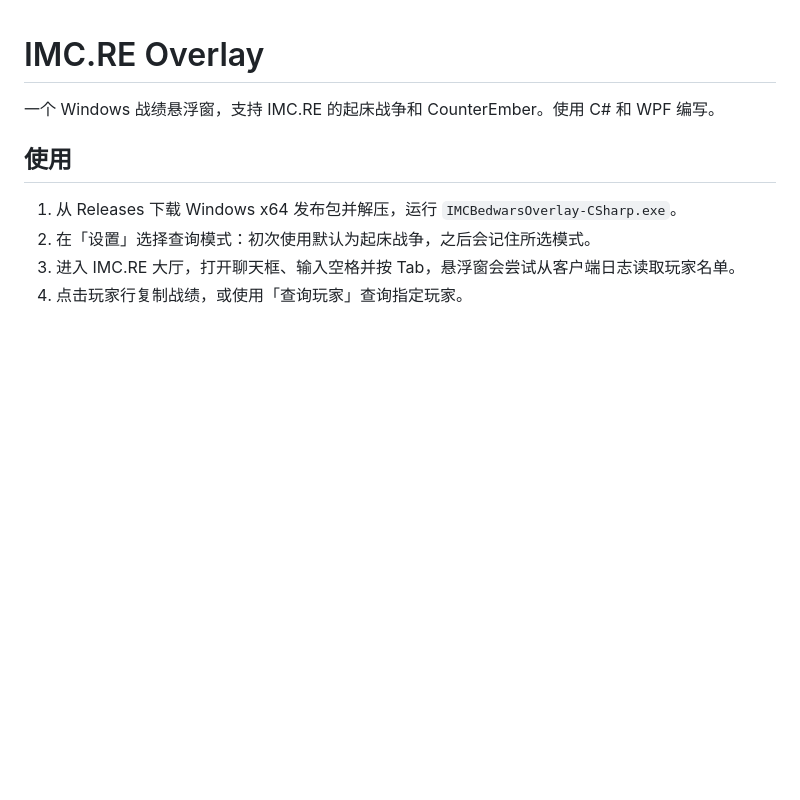
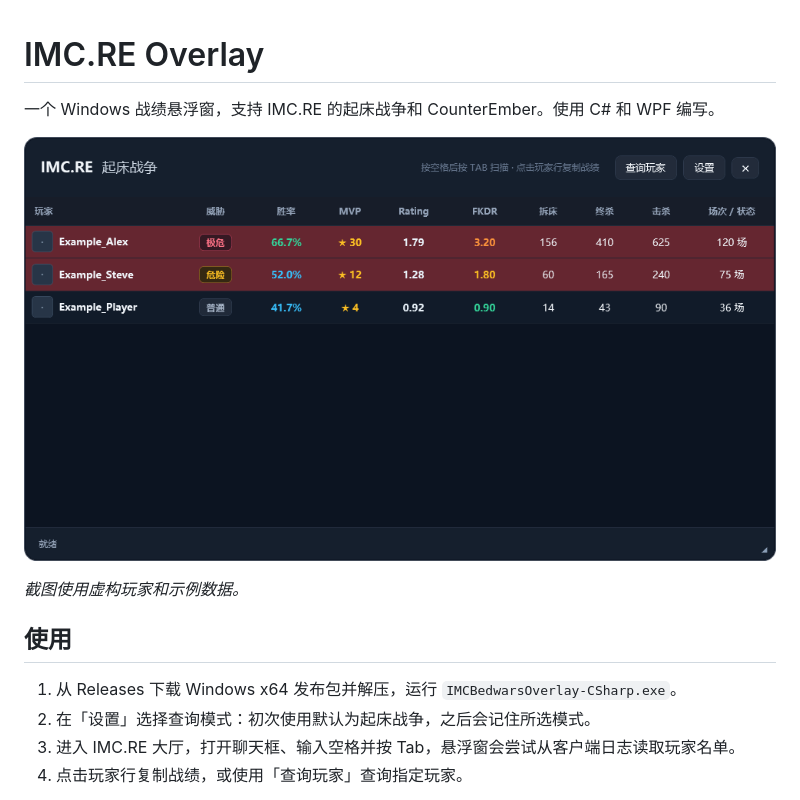
Before and after one commit to Lonivxy/imc-overlay, a Markdown page: README.md, the part around one of its changes. GitHub-like rendering; pictures changed too: docs/images/overlay.png (added); blank space fills up the shorter version.

```diff
--- a/README.md
+++ b/README.md
@@ -1,6 +1,10 @@
 # IMC.RE Overlay
 
 一个 Windows 战绩悬浮窗，支持 IMC.RE 的起床战争和 CounterEmber。使用 C# 和 WPF 编写。
+
+![悬浮窗界面示例](docs/images/overlay.png)
+
+*截图使用虚构玩家和示例数据。*
 
 ## 使用
 
```
Also changed, not shown: other parts of README.md (+38 -0 lines), THIRD_PARTY_NOTICES.md (added, +27 -0 lines), 13 other files.
